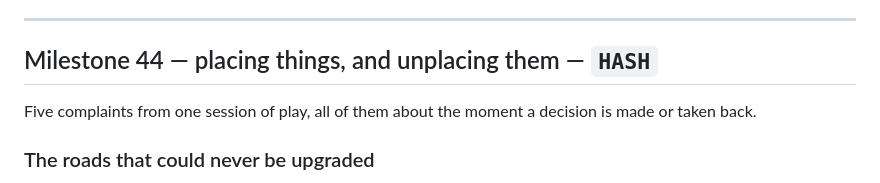
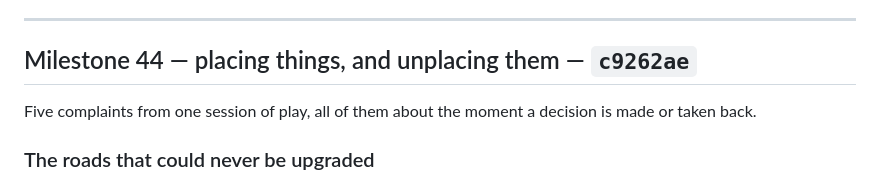
Before and after one commit to khoix/The-Optimization-Problem, a Markdown page: RELEASE_NOTES.md, the part around the change. GitHub-like rendering.

Commit message:
Release notes: M44
Co-Authored-By: Claude Opus 5 <noreply@anthropic.com>
Claude-Session: https://claude.ai/code/session_018FK8LuLprPdTGKHvFu7W28

```diff
--- a/RELEASE_NOTES.md
+++ b/RELEASE_NOTES.md
@@ -2107,7 +2107,7 @@ ignores the administrator entirely.
 
 ---
 
-## Milestone 44 — placing things, and unplacing them — `HASH`
+## Milestone 44 — placing things, and unplacing them — `c9262ae`
 
 Five complaints from one session of play, all of them about the moment a
 decision is made or taken back.
```
